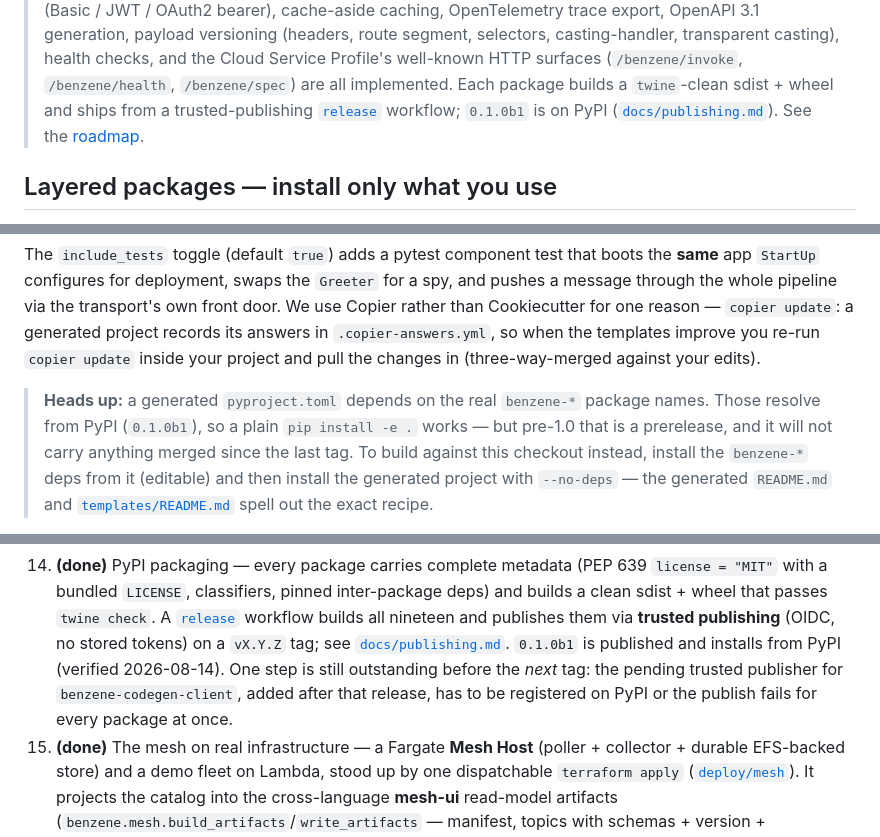
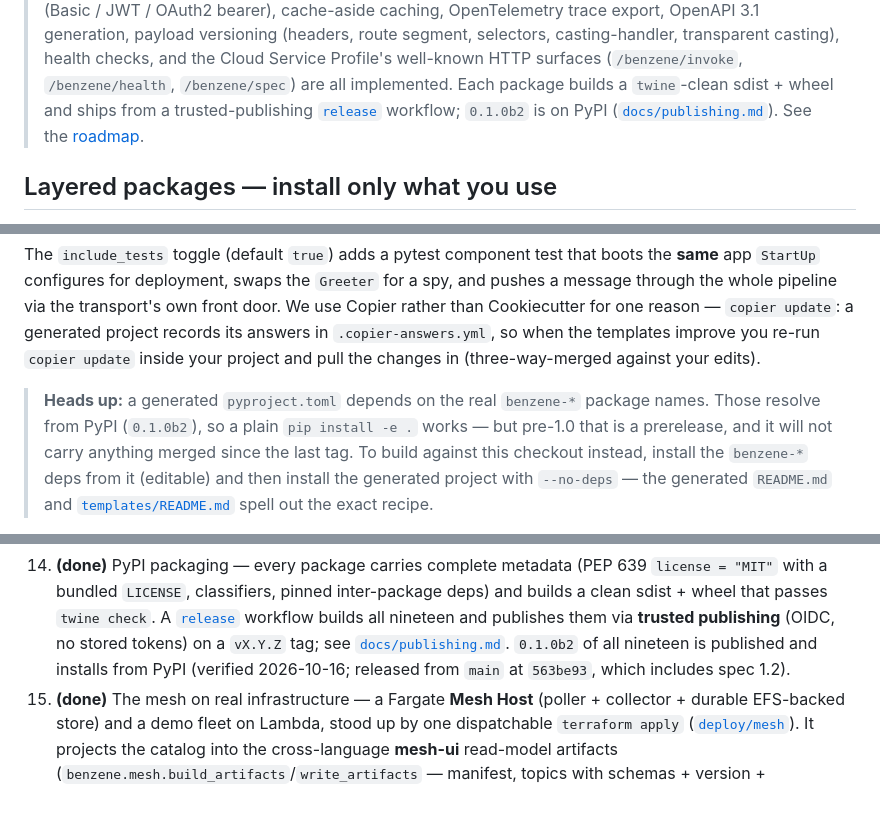
Before and after one commit to daniellepelley/benzene-python, a Markdown page: README.md, 3 parts joined by grey strips. GitHub-like rendering; blank space fills up the shorter version.

```diff
--- a/README.md
+++ b/README.md
@@ -28,7 +28,7 @@ same mesh.
 > well-known HTTP surfaces (`/benzene/invoke`, `/benzene/health`, `/benzene/spec`) are all implemented.
 > Each package
 > builds a `twine`-clean sdist + wheel and ships from a trusted-publishing
-> [`release`](.github/workflows/release.yml) workflow; `0.1.0b1` is on PyPI
+> [`release`](.github/workflows/release.yml) workflow; `0.1.0b2` is on PyPI
 > ([`docs/publishing.md`](docs/publishing.md)). See the [roadmap](#roadmap).
 
 ## Layered packages — install only what you use
@@ -144,7 +144,7 @@ the templates improve you re-run `copier update` inside your project and pull th
 (three-way-merged against your edits).
 
 > **Heads up:** a generated `pyproject.toml` depends on the real `benzene-*` package names. Those
-> resolve from PyPI (`0.1.0b1`), so a plain `pip install -e .` works — but pre-1.0 that is a
+> resolve from PyPI (`0.1.0b2`), so a plain `pip install -e .` works — but pre-1.0 that is a
 > prerelease, and it will not carry anything merged since the last tag. To build against this
 > checkout instead, install the `benzene-*` deps from it (editable) and then install the generated
 > project with `--no-deps` — the generated `README.md` and
@@ -348,10 +348,8 @@ running .NET Benzene service) is what "conformant" means — see the spec's
     a bundled `LICENSE`, classifiers, pinned inter-package deps) and builds a clean sdist + wheel that
     passes `twine check`. A [`release`](.github/workflows/release.yml) workflow builds all nineteen
     and publishes them via **trusted publishing** (OIDC, no stored tokens) on a `vX.Y.Z` tag; see
-    [`docs/publishing.md`](docs/publishing.md). `0.1.0b1` is published and installs from PyPI
-    (verified 2026-08-14). One step is still outstanding before the *next* tag: the pending trusted
-    publisher for `benzene-codegen-client`, added after that release, has to be registered on PyPI
-    or the publish fails for every package at once.
+    [`docs/publishing.md`](docs/publishing.md). `0.1.0b2` of all nineteen is published and installs from PyPI
+    (verified 2026-10-16; released from `main` at `563be93`, which includes spec 1.2).
 15. **(done)** The mesh on real infrastructure — a Fargate **Mesh Host** (poller + collector + durable
     EFS-backed store) and a demo fleet on Lambda, stood up by one dispatchable `terraform apply`
     ([`deploy/mesh`](deploy/mesh)). It projects the catalog into the cross-language **mesh-ui** read-model
```
Also changed, not shown: docs/publishing.md (+2 -10 lines).
